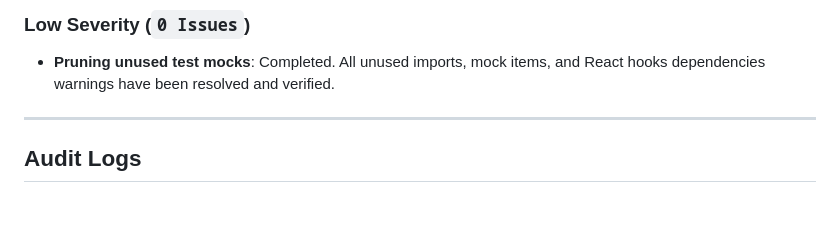
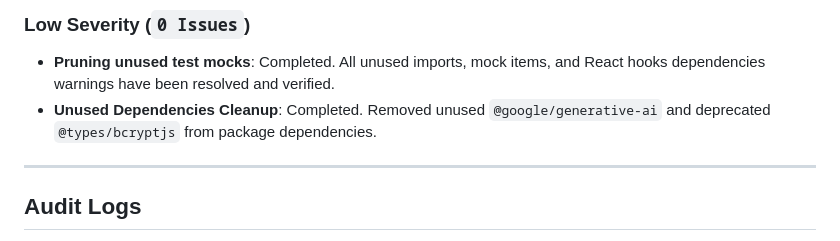
Before and after one commit to kwakhare5/Git-for-Prompts, a Markdown page: docs/AUDIT.md, the part around the change. GitHub-like rendering; blank space fills up the shorter version.

```diff
--- a/docs/AUDIT.md
+++ b/docs/AUDIT.md
@@ -54,6 +54,7 @@ All ESLint static analysis warnings have been completely cleaned, and the entire
 
 ### Low Severity (`0 Issues`)
 * **Pruning unused test mocks**: Completed. All unused imports, mock items, and React hooks dependencies warnings have been resolved and verified.
+* **Unused Dependencies Cleanup**: Completed. Removed unused `@google/generative-ai` and deprecated `@types/bcryptjs` from package dependencies.
 
 ---
 
```
Also changed, not shown: docs/task.md (+1 -0 lines), docs/walkthrough.md (+2 -1 lines).
